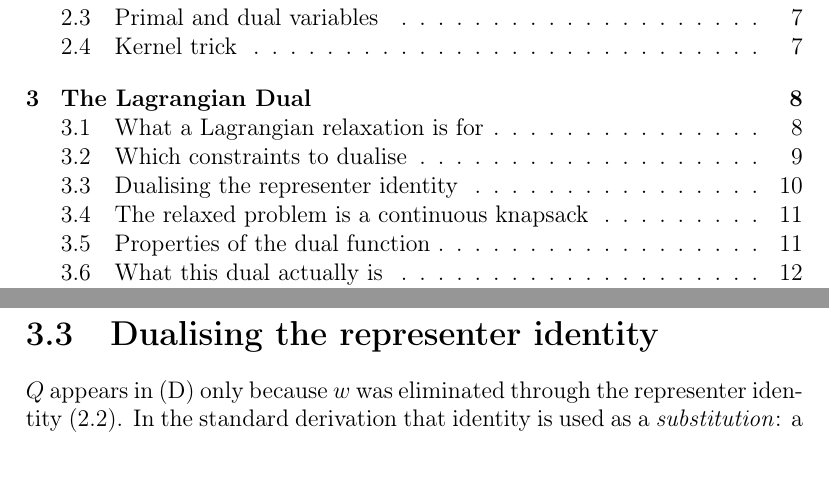
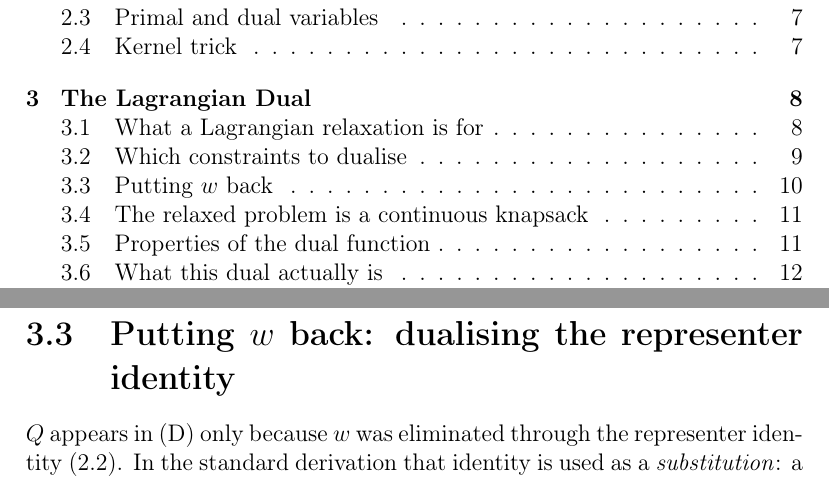
Before and after one commit to hamse23/Logistics, a LaTeX document (project29/docs/formulation.tex): two parts of pages 2 and 11 of 24, joined at a grey line, cut so that both start at the same text. Compiled offline with pdfLaTeX.

Commit message:
Retitle the central section so it says what happens
"Dualising the representer identity" names the operation performed rather than
the move made, in three stacked technical terms, and so tells a reader of the
table of contents nothing about the most important section in the report. Its
neighbours -- "Which constraints to dualise", "The relaxed problem is a
continuous knapsack", "What this dual actually is" -- all state what happens.

Now "Putting w back: dualising the representer identity", with "Putting w back"
as the short form for the contents and running heads. The technical name is kept
because the rest of the document uses it throughout.

Co-Authored-By: Claude Opus 5 <noreply@anthropic.com>
Claude-Session: https://claude.ai/code/session_01KtM6oot8pEpZas2t63fDxg

```diff
--- a/project29/docs/formulation.tex
+++ b/project29/docs/formulation.tex
@@ -309,7 +309,7 @@ The difficulty is $Q$ itself, a dense $m\times m$ matrix. So the object to duali
 not a constraint of~\eqref{eq:dual} at all --- it is the identity that \emph{created}
 $Q$.
 
-\section{Dualising the representer identity}
+\section[Putting $w$ back]{Putting $w$ back: dualising the representer identity}
 $Q$ appears in~\eqref{eq:dual} only because $w$ was eliminated through the
 representer identity~\eqref{eq:representer}. In the standard derivation that identity
 is used as a \emph{substitution}: a fact about the optimum, exploited to remove a
```
Also changed, not shown: project29/docs/formulation.pdf.
